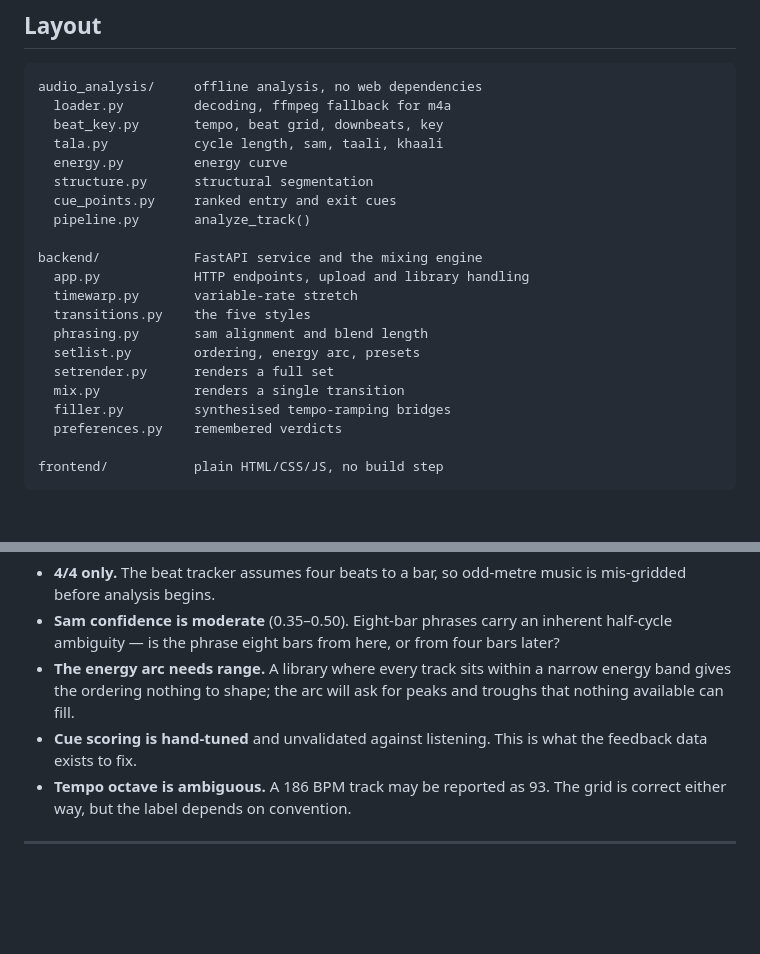
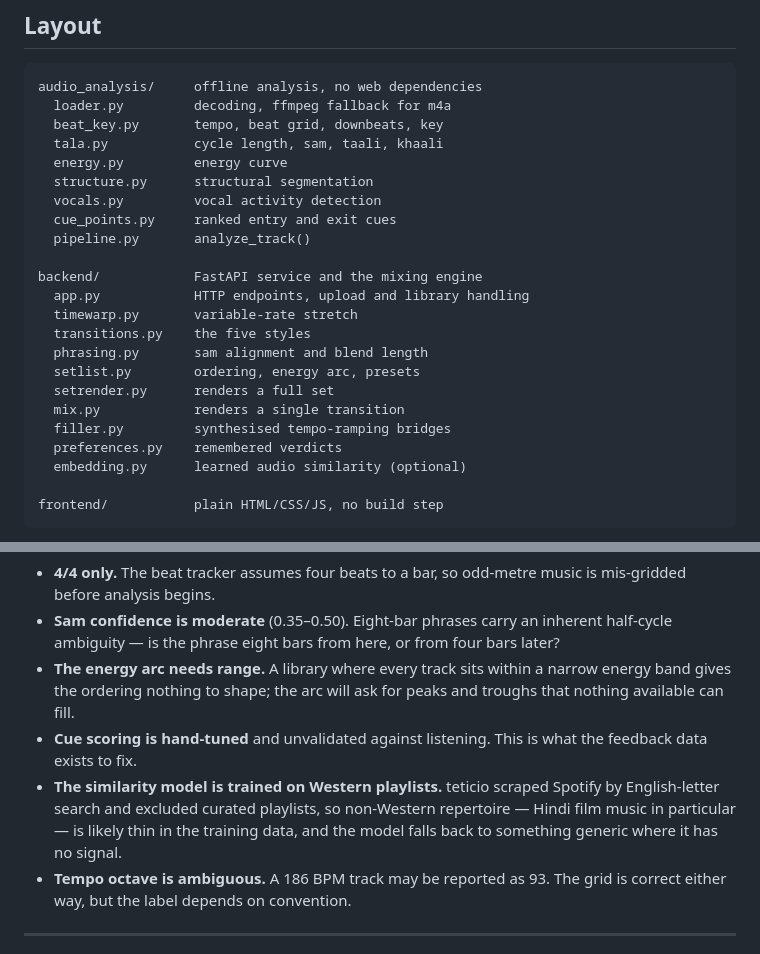
Before and after one commit to samarthm04/zais-dj, a Markdown page: README.md, 2 parts joined by grey strips. GitHub-like rendering; blank space fills up the shorter version.

````diff
--- a/README.md
+++ b/README.md
@@ -161,6 +200,7 @@ audio_analysis/     offline analysis, no web dependencies
   tala.py           cycle length, sam, taali, khaali
   energy.py         energy curve
   structure.py      structural segmentation
+  vocals.py         vocal activity detection
   cue_points.py     ranked entry and exit cues
   pipeline.py       analyze_track()
 
@@ -174,6 +214,7 @@ backend/            FastAPI service and the mixing engine
   mix.py            renders a single transition
   filler.py         synthesised tempo-ramping bridges
   preferences.py    remembered verdicts
+  embedding.py      learned audio similarity (optional)
 
 frontend/           plain HTML/CSS/JS, no build step
 ```
@@ -195,6 +236,11 @@ State lives in `backend/data/` — uploads, analysis JSON, rendered mixes and
   for peaks and troughs that nothing available can fill.
 - **Cue scoring is hand-tuned** and unvalidated against listening. This is
   what the feedback data exists to fix.
+- **The similarity model is trained on Western playlists.** teticio scraped
+  Spotify by English-letter search and excluded curated playlists, so
+  non-Western repertoire — Hindi film music in particular — is likely thin in
+  the training data, and the model falls back to something generic where it
+  has no signal.
 - **Tempo octave is ambiguous.** A 186 BPM track may be reported as 93. The
   grid is correct either way, but the label depends on convention.
 
````
Also changed, not shown: other parts of README.md (+42 -3 lines).
